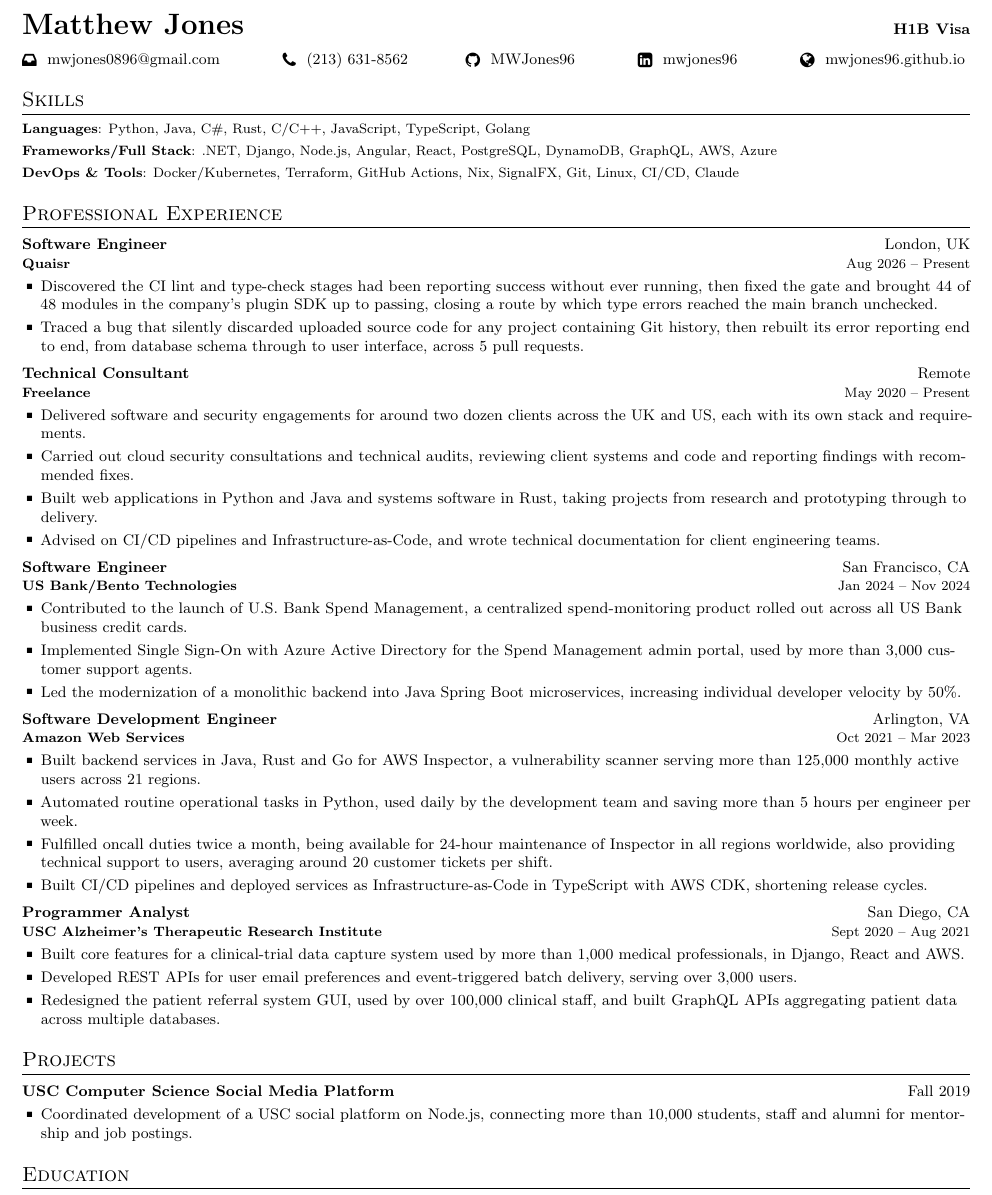
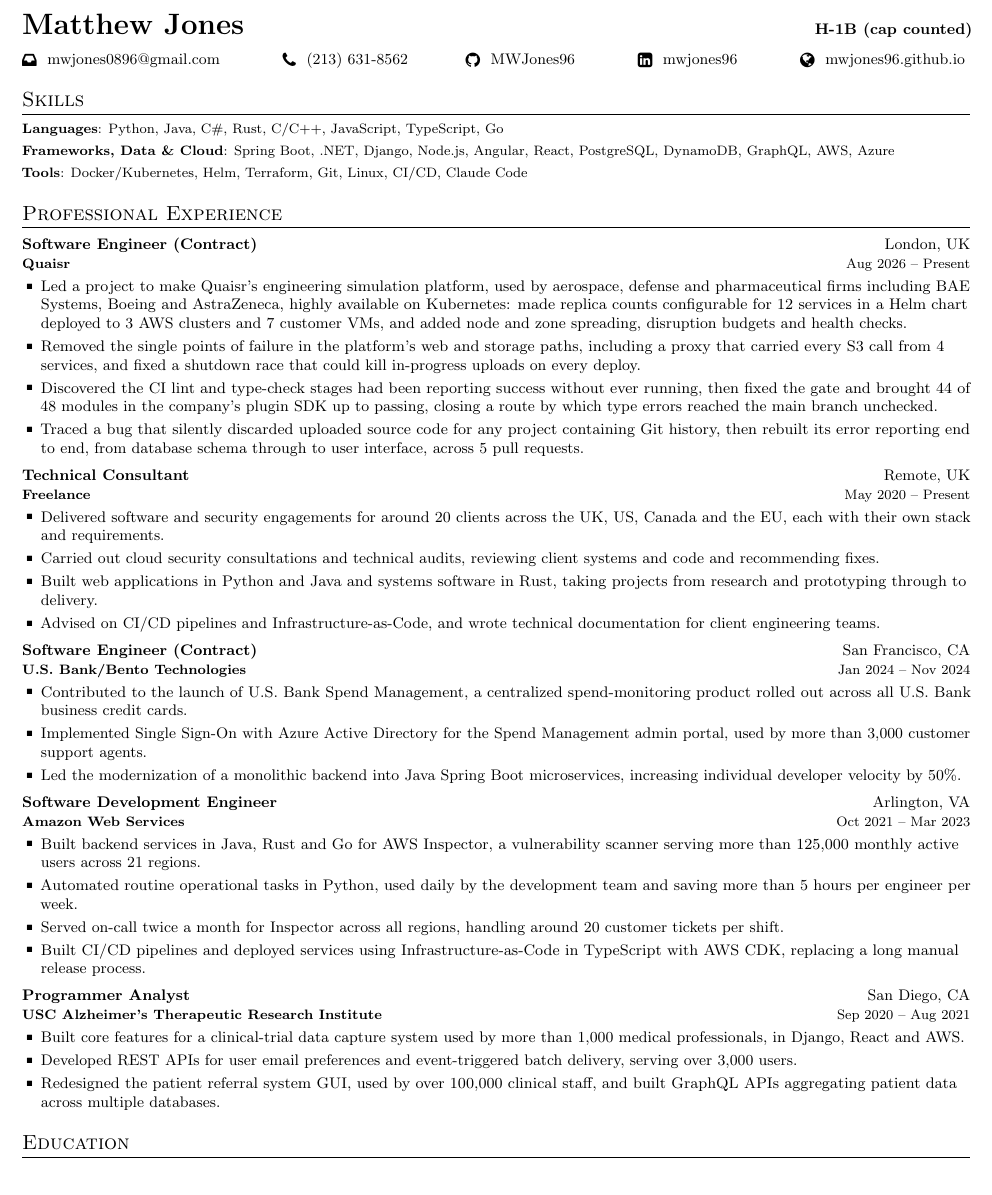
Before and after one commit to MWJones96/Resume, a LaTeX CV (Matthew_Jones_CV.tex): part of the page, cut so that both start at the same text. Compiled offline with pdfLaTeX.

Commit message:
content(cv): add the Quaisr availability work and tighten throughout
Co-Authored-By: Claude Opus 5.5 (1M context) <noreply@anthropic.com>

```diff
--- a/Matthew_Jones_CV.tex
+++ b/Matthew_Jones_CV.tex
@@ -46,6 +46,8 @@
 \addtolength{\topmargin}{-.7in}
 \addtolength{\textheight}{1.4in}
 
+\hyphenpenalty=10000
+
 %-------------------------
 % EDITION -- everything that differs between the two CVs. Both are letter
 % paper; only the phone number, the status line and the spelling change.
@@ -55,12 +57,12 @@
 % than picking one and letting the other edition read wrong.
 
 \ifdefined\cvuk
-  \newcommand{\cvphone}{07914342019}
+  \newcommand{\cvphone}{+44 7914 342019}
   \newcommand{\cvstatus}{British Citizen}
   \newcommand{\spell}[2]{#2}
 \else
   \newcommand{\cvphone}{(213) 631-8562}
-  \newcommand{\cvstatus}{H1B Visa}
+  \newcommand{\cvstatus}{H-1B (cap counted)}
   \newcommand{\spell}[2]{#1}
 \fi
 
@@ -169,13 +171,12 @@
 \section{Skills}
 \resumeSkillsListStart
   \resumeSubItem{Languages}
-    {Python, Java, C\#, Rust, C/C++, JavaScript, TypeScript, Golang}
-  \resumeSubItem{Frameworks/Full Stack}
-    {.NET, Django, Node.js, Angular, React, PostgreSQL, DynamoDB, GraphQL, AWS,
+    {Python, Java, C\#, Rust, C/C++, JavaScript, TypeScript, Go}
+  \resumeSubItem{Frameworks, Data \& Cloud}
+    {Spring Boot, .NET, Django, Node.js, Angular, React, PostgreSQL, DynamoDB, GraphQL, AWS,
      Azure}
-  \resumeSubItem{DevOps \& Tools}
-    {Docker/Kubernetes, Terraform, GitHub Actions, Nix, SignalFX, Git, Linux,
-     CI/CD, Claude}
+  \resumeSubItem{Tools}
+    {Docker/Kubernetes, Helm, Terraform, Git, Linux, CI/CD, Claude Code}
 \resumeSkillsListEnd
 
 %-------------------------- PROFESSIONAL EXPERIENCE ---------------------------
@@ -184,9 +185,20 @@
 \resumeSubHeadingListStart
 
   \resumeSubheading
-    {Software Engineer}{London, UK}
+    {Software Engineer (Contract)}{London, UK}
     {\textbf{Quaisr}}{Aug 2026 -- Present}
     \resumeItemListStart
+      \item {Led a project to make Quaisr's engineering simulation
+        platform, used by aerospace, \spell{defense}{defence} and
+        pharmaceutical firms including BAE Systems, Boeing and AstraZeneca,
+        highly available on Kubernetes: made replica counts configurable for
+        12 services in a Helm chart deployed to 3 AWS clusters and 7 customer
+        VMs, and added node and zone spreading, disruption budgets and health
+        checks.}
+      \item {Removed the single points of failure in the platform's web and
+        storage paths, including a proxy that carried every S3 call from 4
+        services, and fixed a shutdown race that could kill in-progress uploads
+        on every deploy.}
       \item {Discovered the CI lint and type-check stages had been reporting
         success without ever running, then fixed the gate and brought 44 of 48
         modules in the company's plugin SDK up to passing, closing a route by
@@ -198,15 +210,14 @@
     \resumeItemListEnd
 
   \resumeSubheading
-    {Technical Consultant}{Remote}
+    {Technical Consultant}{Remote, UK}
     {\textbf{Freelance}}{May 2020 -- Present}
     \resumeItemListStart
-      \item {Delivered software and security engagements for around two dozen
-        clients across the UK and US, each with its own stack and
+      \item {Delivered software and security engagements for around 20
+        clients across the UK, US, Canada and the EU, each with their own stack and
         requirements.}
       \item {Carried out cloud security consultations and technical audits,
-        reviewing client systems and code and reporting findings with
-        recommended fixes.}
+        reviewing client systems and code and recommending fixes.}
       \item {Built web applications in Python and Java and systems software in
         Rust, taking projects from research and prototyping through to
         delivery.}
@@ -215,12 +226,12 @@
     \resumeItemListEnd
 
   \resumeSubheading
-    {Software Engineer}{San Francisco, CA}
-    {\textbf{US Bank/Bento Technologies}}{Jan 2024 -- Nov 2024}
+    {Software Engineer (Contract)}{San Francisco, CA}
+    {\textbf{U.S. Bank/Bento Technologies}}{Jan 2024 -- Nov 2024}
     \resumeItemListStart
       \item {Contributed to the launch of U.S. Bank Spend Management, a
         \spell{centralized}{centralised} spend-monitoring product rolled out
-        across all US Bank business credit cards.}
+        across all U.S. Bank business credit cards.}
       \item {Implemented Single Sign-On with Azure Active Directory for the
         Spend Management admin portal, used by more than 3,000 customer support
         agents.}
@@ -238,18 +249,16 @@
         across 21 regions.}
       \item {Automated routine operational tasks in Python, used daily by the
         development team and saving more than 5 hours per engineer per week.}
-      \item {Fulfilled oncall duties twice a month, being available for 24-hour
-        maintenance of Inspector in all regions worldwide, also providing
-        technical support to users, averaging around 20 customer tickets per
-        shift.}
-      \item {Built CI/CD pipelines and deployed services as
-        Infrastructure-as-Code in TypeScript with AWS CDK, shortening release
-        cycles.}
+      \item {Served on-call twice a month for Inspector across all regions,
+        handling around 20 customer tickets per shift.}
+      \item {Built CI/CD pipelines and deployed services using
+        Infrastructure-as-Code in TypeScript with AWS CDK,
+        replacing a long manual release process.}
     \resumeItemListEnd
 
   \resumeSubheading
     {Programmer Analyst}{San Diego, CA}
-    {\textbf{USC Alzheimer’s Therapeutic Research Institute}}{Sept 2020 -- Aug 2021}
+    {\textbf{USC Alzheimer’s Therapeutic Research Institute}}{Sep 2020 -- Aug 2021}
     \resumeItemListStart
       \item {Built core features for a clinical-trial data capture system used
         by more than 1,000 medical professionals, in Django, React and AWS.}
@@ -258,20 +267,6 @@
       \item {Redesigned the patient referral system GUI, used by over 100,000
         clinical staff, and built GraphQL APIs aggregating patient data across
         multiple databases.}
-    \resumeItemListEnd
-\resumeSubHeadingListEnd
-
-%-------------------------- PROJECTS ------------------------------------------
-
-\section{Projects}
-\resumeSubHeadingListStart
-
-  \resumeSubheadingSmall
-    {USC Computer Science Social Media Platform}{Fall 2019}
-    \resumeItemListStart
-      \item {Coordinated development of a USC social platform on Node.js,
-        connecting more than 10,000 students, staff and alumni for mentorship
-        and job postings.}
     \resumeItemListEnd
 \resumeSubHeadingListEnd
 
```
